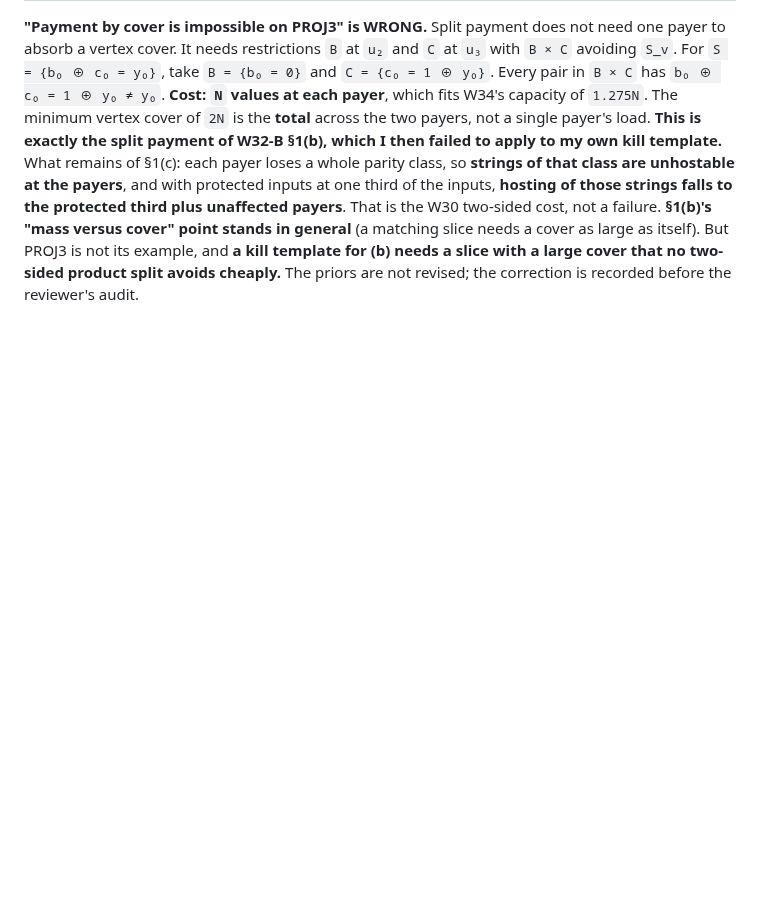
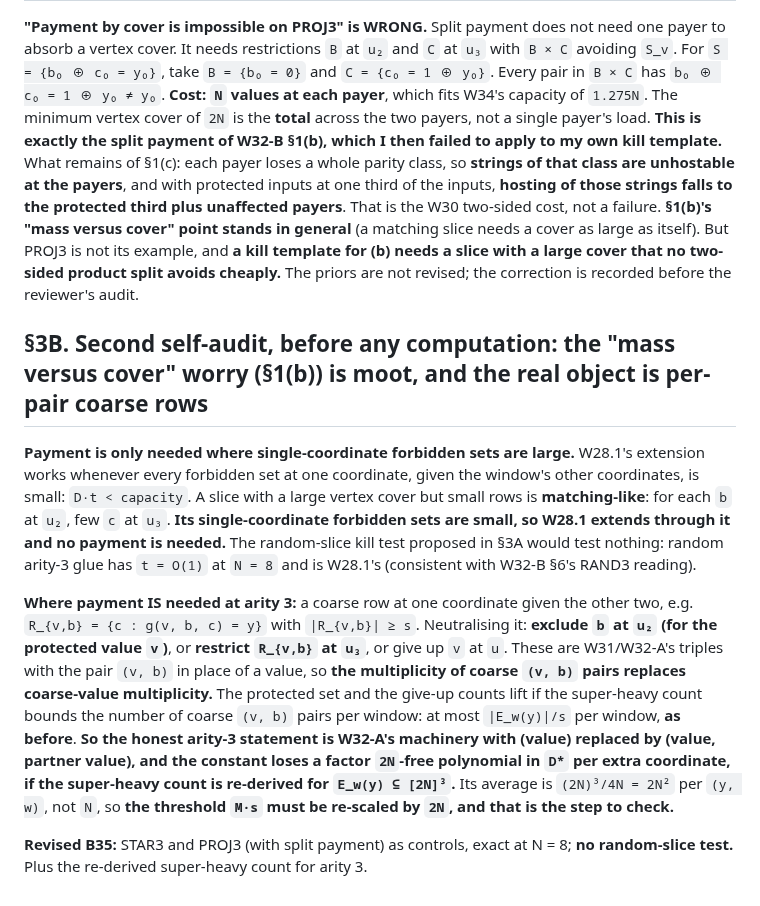
Before and after one commit to Recursive-Emergence/RE, a Markdown page: pvsnp/W35_arity3_density.md, the part around the change. Drawn GitHub-style; blank space fills up the shorter version.

Commit message:
W35 section 3B: mass-versus-cover is moot -- small single-coordinate rows are W28.1's; payment is for coarse (value, partner value) rows
Matching-like slices have small single-coordinate forbidden sets, so W28.1
extends through them without payment; the random-slice kill test is dropped.
Payment is needed for coarse rows R_{v,b} at one coordinate given the other
two, which are W31/W32-A triples keyed by (v, b). The lift needs the
super-heavy count re-derived for E_w(y) in [2N]^3, whose average per (y, w)
is 2N^2, not N.

Claude-Session: https://claude.ai/code/session_015QLKxP23gtz11sirfWnxF8

```diff
--- a/pvsnp/W35_arity3_density.md
+++ b/pvsnp/W35_arity3_density.md
@@ -38,3 +38,11 @@
 ## §3A. Correction to §1(c), mine, before any computation or ruling
 
 **"Payment by cover is impossible on PROJ3" is WRONG.** Split payment does not need one payer to absorb a vertex cover. It needs restrictions `B` at `u₂` and `C` at `u₃` with `B × C` avoiding `S_v`. For `S = {b₀ ⊕ c₀ = y₀}`, take `B = {b₀ = 0}` and `C = {c₀ = 1 ⊕ y₀}`. Every pair in `B × C` has `b₀ ⊕ c₀ = 1 ⊕ y₀ ≠ y₀`. **Cost: `N` values at each payer**, which fits W34's capacity of `1.275N`. The minimum vertex cover of `2N` is the **total** across the two payers, not a single payer's load. **This is exactly the split payment of W32-B §1(b), which I then failed to apply to my own kill template.** What remains of §1(c): each payer loses a whole parity class, so **strings of that class are unhostable at the payers**, and with protected inputs at one third of the inputs, **hosting of those strings falls to the protected third plus unaffected payers**. That is the W30 two-sided cost, not a failure. **§1(b)'s "mass versus cover" point stands in general** (a matching slice needs a cover as large as itself). But PROJ3 is not its example, and **a kill template for (b) needs a slice with a large cover that no two-sided product split avoids cheaply.** The priors are not revised; the correction is recorded before the reviewer's audit.
+
+## §3B. Second self-audit, before any computation: the "mass versus cover" worry (§1(b)) is moot, and the real object is per-pair coarse rows
+
+**Payment is only needed where single-coordinate forbidden sets are large.** W28.1's extension works whenever every forbidden set at one coordinate, given the window's other coordinates, is small: `D·t < capacity`. A slice with a large vertex cover but small rows is **matching-like**: for each `b` at `u₂`, few `c` at `u₃`. **Its single-coordinate forbidden sets are small, so W28.1 extends through it and no payment is needed.** The random-slice kill test proposed in §3A would test nothing: random arity-3 glue has `t = O(1)` at `N = 8` and is W28.1's (consistent with W32-B §6's RAND3 reading).
+
+**Where payment IS needed at arity 3:** a coarse row at one coordinate given the other two, e.g. `R_{v,b} = {c : g(v, b, c) = y}` with `|R_{v,b}| ≥ s`. Neutralising it: **exclude `b` at `u₂` (for the protected value `v`)**, or **restrict `R_{v,b}` at `u₃`**, or give up `v` at `u`. These are W31/W32-A's triples with the pair `(v, b)` in place of a value, so **the multiplicity of coarse `(v, b)` pairs replaces coarse-value multiplicity.** The protected set and the give-up counts lift if the super-heavy count bounds the number of coarse `(v, b)` pairs per window: at most `|E_w(y)|/s` per window, **as before**. **So the honest arity-3 statement is W32-A's machinery with (value) replaced by (value, partner value), and the constant loses a factor `2N`-free polynomial in `D*` per extra coordinate, if the super-heavy count is re-derived for `E_w(y) ⊆ [2N]³`.** Its average is `(2N)³/4N = 2N²` per `(y, w)`, not `N`, so **the threshold `M·s` must be re-scaled by `2N`, and that is the step to check.**
+
+**Revised B35:** STAR3 and PROJ3 (with split payment) as controls, exact at N = 8; **no random-slice test.** Plus the re-derived super-heavy count for arity 3.
```
